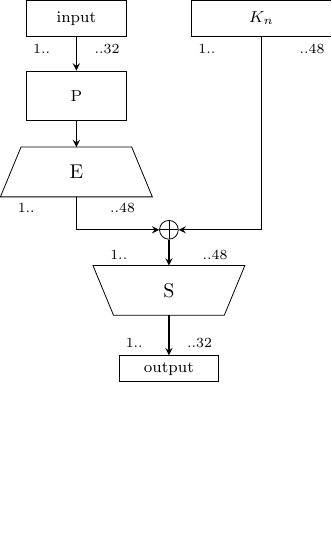
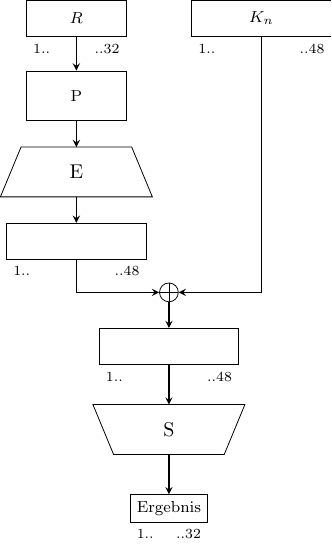
Before and after one commit to tassadarius/LAMBDA1, a LaTeX figure (docs/tikz/round_overview.tex): the whole page, the shorter picture padded with empty space. Compiled offline with pdfLaTeX.

Commit message:
Fix the wrong round function being depicted.
	By a copying error, I mistakenly used the round function of DES
	instead of LAMBDA1 in the README. Fix in this commit.

```diff
--- a/docs/tikz/round_overview.tex
+++ b/docs/tikz/round_overview.tex
@@ -1,5 +1,5 @@
 \documentclass[tikz,convert={density=300, outfile=\jobname.png}]{standalone}
-\usepackage[utf8]{inputenc}		% bei der Verw. von lualatex oder xelatex entfernen!
+\usepackage[utf8]{inputenc}
 \usepackage{tikz}
 
 \usetikzlibrary{calc}
@@ -59,51 +59,53 @@
 %                       Begin Picture                   %
 %%%%%%%%%%%%%%%%%%%%%%%%%%%%%%%%%%%%%%%%%%%%%%%%%%%%%%%%%
 
+%middle empty node
+\node[draw, minimum width=\L pt, minimum height=18] (res) {};
+\node[below=6pt of res.south west, anchor=west] () {\scriptsize 1..};
+\node[below=6pt of res.south east, anchor=east] () {\scriptsize ..48};
 
-% Block S
-\node[trapez=\S - 20, shape border rotate=180, align=center] (S) {S};
-\node[above=18pt of S.west, anchor=west] () {\scriptsize 1..};
-\node[above=18pt of S.east, anchor=east] () {\scriptsize ..48};
 
-% Node XOR
-\node[XOR, above=13pt of S.north] (x) {};
-\draw[myarrow] (x) -- (S.north);
+%xor point
+\node[XOR, above=13pt of res.north] (x) {};
+\draw[myarrow] (x) -- (res.north);
 
-% Block Result
-\node[draw, below=20pt of S.south, minimum width=\S] (retval) {\footnotesize output};
-\node[above=6pt of retval.north west, anchor=west] () {\scriptsize 1..};
-\node[above=6pt of retval.north east, anchor=east] () {\scriptsize ..32};
+%S
+\node[trapez=\S - 20, below=20pt of res.south, shape border rotate=180, align=center] (S) {S};
+\draw[myarrow] (res.south) -- (S.north);
+
+%ergebnis
+\node[draw, below=20pt of S.south] (retval) {\footnotesize Ergebnis};
+\node[below=6pt of retval.south west, anchor=west] () {\scriptsize 1..};
+\node[below=6pt of retval.south east, anchor=east] () {\scriptsize ..32};
 \draw[myarrow] (S.south) -- (retval.north);
 
-
-%%% Left Branch %%%
-
-% Horizontal anchor for the left branch
+%left branch
 \node[left=\L / 2 + 3pt of x] (anchl) {};
 
-% Block E
-\node[trapez=\S - 20, above=13pt of anchl, align=center] (E) {E};
-\node[below=18pt of E.west, anchor=west] () {\scriptsize 1..};
-\node[below=18pt of E.east, anchor=east] () {\scriptsize ..48};
-\draw[myarrow] (E.south) -- (anchl.center) -- (x.west);
+%in between empty node
+\node[draw, minimum width=\L pt, minimum height=18, above=13pt of anchl] (leftempty) {};
+\node[below=6pt of leftempty.south west, anchor=west] () {\scriptsize 1..};
+\node[below=6pt of leftempty.south east, anchor=east] () {\scriptsize ..48};
 
-% Block P
+%E
+\node[trapez=\S - 20, above=13pt of leftempty, align=center] (E) {E};
+\draw[myarrow] (leftempty.south) -- (anchl.center) -- (x.west);
+\draw[myarrow] (E.south) -- (leftempty.north);
+
+%P
 \node[draw, above=13pt of E.north, minimum width=\S pt, minimum height=25pt] (P) {\footnotesize P};
+
 \draw[myarrow] (P.south) -- (E.north);
 
-% Block R
-\node[draw, above=17pt of P.north, minimum width=\S pt, minimum height=18] (R) {\footnotesize input};
+\node[draw, above=17pt of P.north, minimum width=\S pt, minimum height=18] (R) {\footnotesize $R$};
 \node[below=6pt of R.south west, anchor=west] () {\scriptsize 1..};
 \node[below=6pt of R.south east, anchor=east] () {\scriptsize ..32};
 \draw[myarrow] (R.south) -- (P.north);
 
 
-%%% Right Branch %%%
-
-% Horizontal anchor for the right branch
+%right branch
 \node[right=\L / 2 + 3pt of x] (anchr) {};
 
-% Block K (anchor it to the same position as the R block
 \path
   let \p0 = (anchr),
       \p1 = (R)
```
Also changed, not shown: docs/images/round_overview.png, docs/tikz/round_overview.tex (1 more changed lines).
